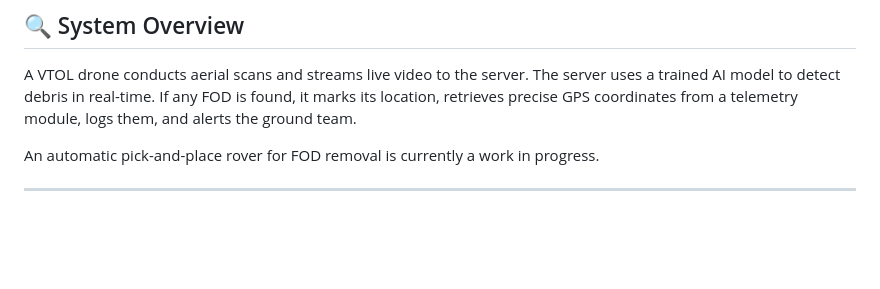
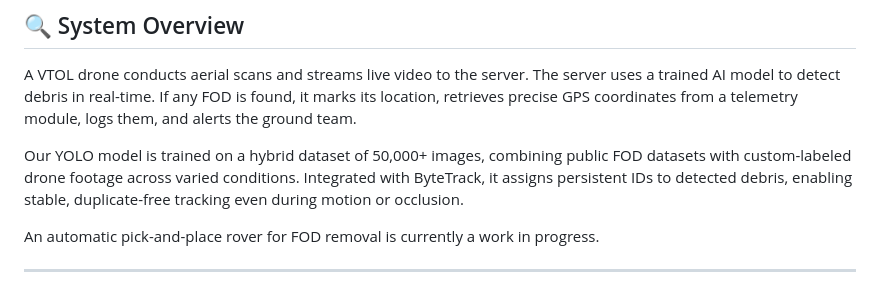
Before and after one commit to danMoksh/visionEdge, a Markdown page: README.md, the part around the change. Rendered like a GitHub page; blank space fills up the shorter version.

Commit message:
YOLO Model Features explained
Explained what features are we executing / enhancing in our YOLO Model.

```diff
--- a/README.md
+++ b/README.md
@@ -7,6 +7,8 @@ This project is a real-time Foreign Object Debris (FOD) detection system that us
 ## 🔍 System Overview
 
 A VTOL drone conducts aerial scans and streams live video to the server. The server uses a trained AI model to detect debris in real-time. If any FOD is found, it marks its location, retrieves precise GPS coordinates from a telemetry module, logs them, and alerts the ground team.
+
+Our YOLO model is trained on a hybrid dataset of 50,000+ images, combining public FOD datasets with custom-labeled drone footage across varied conditions. Integrated with ByteTrack, it assigns persistent IDs to detected debris, enabling stable, duplicate-free tracking even during motion or occlusion.
 
 An automatic pick-and-place rover for FOD removal is currently a work in progress.
 
```
